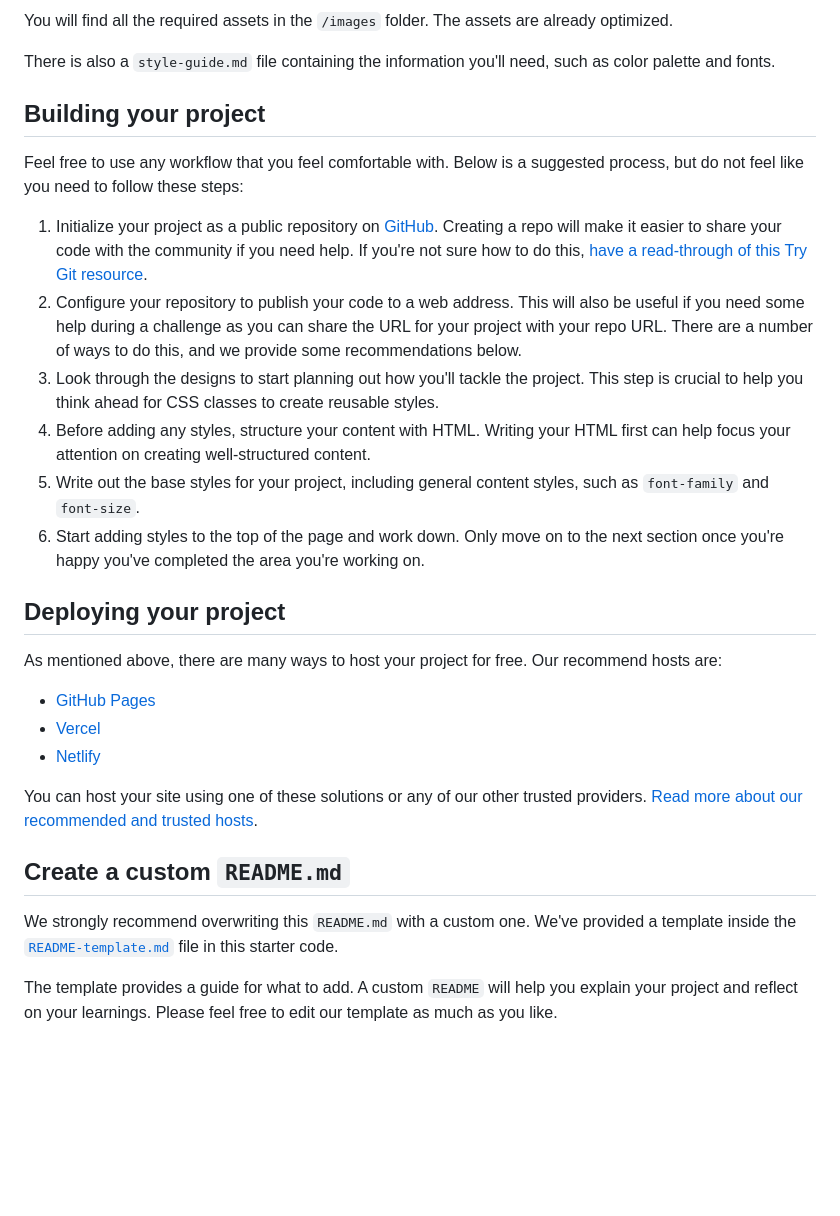
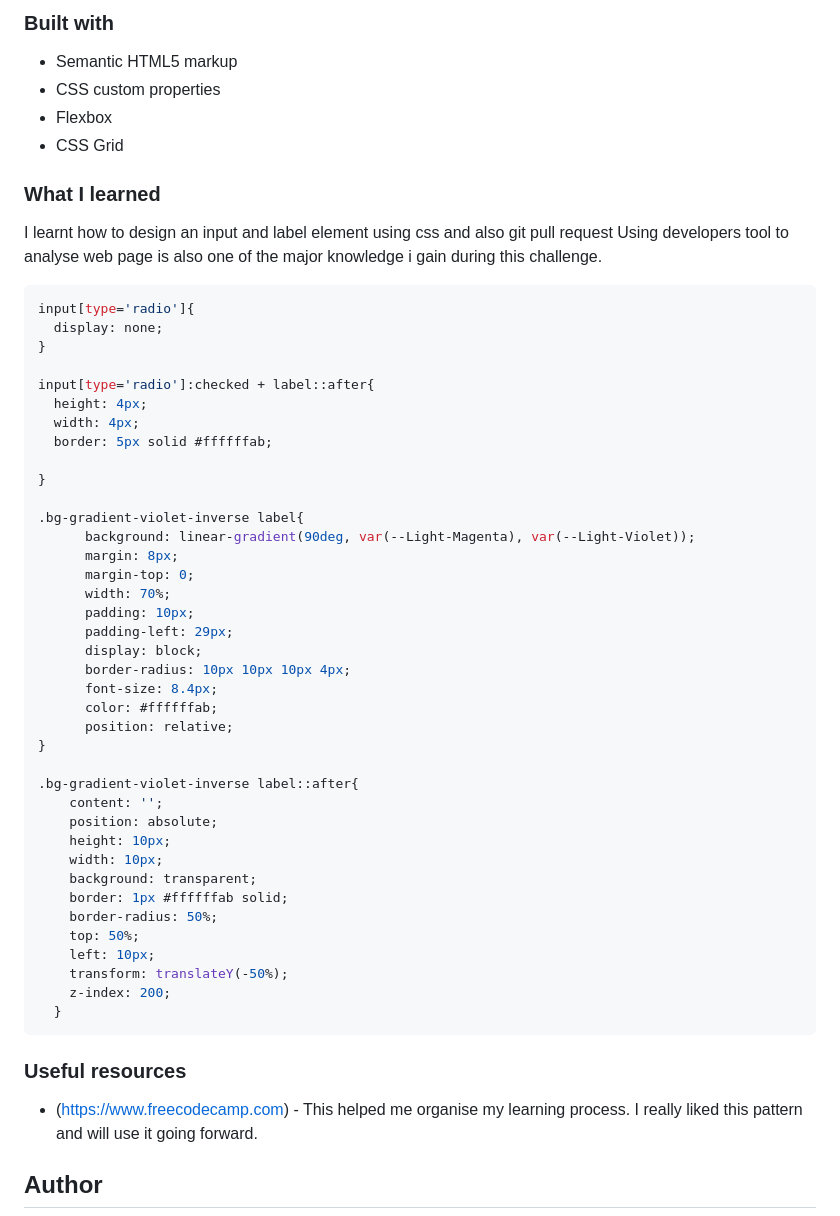
Before and after one commit to AlloyC/chat-app-css-illustration-master, a Markdown page: README.md, the part around the change printed below. GitHub-like rendering; blank space fills up the shorter version.

````diff
--- a/README.md
+++ b/README.md
@@ -33,32 +40,60 @@ If you would like the design files (we provide Sketch & Figma versions) to inspe
 
-You will find all the required assets in the `/images` folder. The assets are already optimized.
+### Built with
 
-There is also a `style-guide.md` file containing the information you'll need, such as color palette and fonts.
+- Semantic HTML5 markup
+- CSS custom properties
+- Flexbox
+- CSS Grid
 
-## Building your project
+### What I learned
+ I learnt how to design an input and label element using css and also git pull request
+ Using developers tool to analyse web page is also one of the major knowledge i gain during this challenge.
 
-Feel free to use any workflow that you feel comfortable with. Below is a suggested process, but do not feel like you need to follow these steps:
 
-1. Initialize your project as a public repository on [GitHub](https://github.com/). Creating a repo will make it easier to share your code with the community if you need help. If you're not sure how to do this, [have a read-through of this Try Git resource](https://try.github.io/).
-2. Configure your repository to publish your code to a web address. This will also be useful if you need some help during a challenge as you can share the URL for your project with your repo URL. There are a number of ways to do this, and we provide some recommendations below.
-3. Look through the designs to start planning out how you'll tackle the project. This step is crucial to help you think ahead for CSS classes to create reusable styles.
-4. Before adding any styles, structure your content with HTML. Writing your HTML first can help focus your attention on creating well-structured content.
-5. Write out the base styles for your project, including general content styles, such as `font-family` and `font-size`.
-6. Start adding styles to the top of the page and work down. Only move on to the next section once you're happy you've completed the area you're working on.
+```css
+input[type='radio']{
+  display: none;
+}
 
-## Deploying your project
+input[type='radio']:checked + label::after{
+  height: 4px;
+  width: 4px;
+  border: 5px solid #ffffffab;
 
-As mentioned above, there are many ways to host your project for free. Our recommend hosts are:
+}
 
-- [GitHub Pages](https://pages.github.com/)
-- [Vercel](https://vercel.com/)
-- [Netlify](https://www.netlify.com/)
+.bg-gradient-violet-inverse label{
+      background: linear-gradient(90deg, var(--Light-Magenta), var(--Light-Violet));
+      margin: 8px;
+      margin-top: 0;
+      width: 70%;
+      padding: 10px;
+      padding-left: 29px;
+      display: block;
+      border-radius: 10px 10px 10px 4px;
+      font-size: 8.4px;
+      color: #ffffffab;
+      position: relative;
+}
 
-You can host your site using one of these solutions or any of our other trusted providers. [Read more about our recommended and trusted hosts](https://medium.com/frontend-mentor/frontend-mentor-trusted-hosting-providers-bf000dfebe).
+.bg-gradient-violet-inverse label::after{
+    content: '';
+    position: absolute;
+    height: 10px;
+    width: 10px;
+    background: transparent;
+    border: 1px #ffffffab solid;
+    border-radius: 50%;
+    top: 50%;
+    left: 10px;
+    transform: translateY(-50%);
+    z-index: 200;
+  }
+```
 
-## Create a custom `README.md`
+### Useful resources
 
-We strongly recommend overwriting this `README.md` with a custom one. We've provided a template inside the [`README-template.md`](./README-template.md) file in this starter code.
+- (https://www.freecodecamp.com) - This helped me organise my learning process. I really liked this pattern and will use it going forward.
 
-The template provides a guide for what to add. A custom `README` will help you explain your project and reflect on your learnings. Please feel free to edit our template as much as you like.
+## Author
 
````
Also changed, not shown: other parts of README.md (+25 -45 lines), README-template.md (deleted, +0 -111 lines), screenshot-desktop.png (added), screenshot-mobile.png (added).
